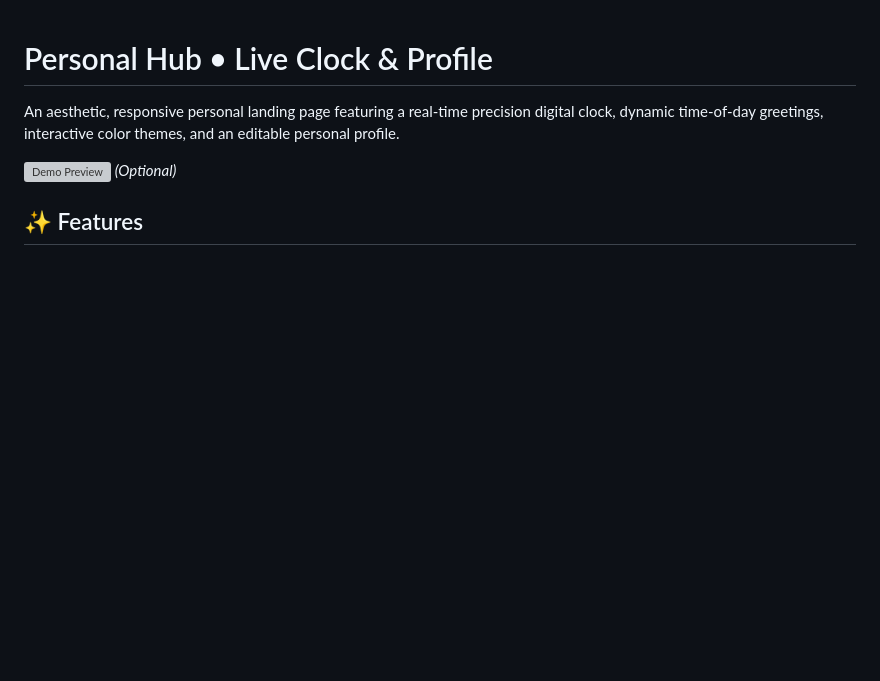
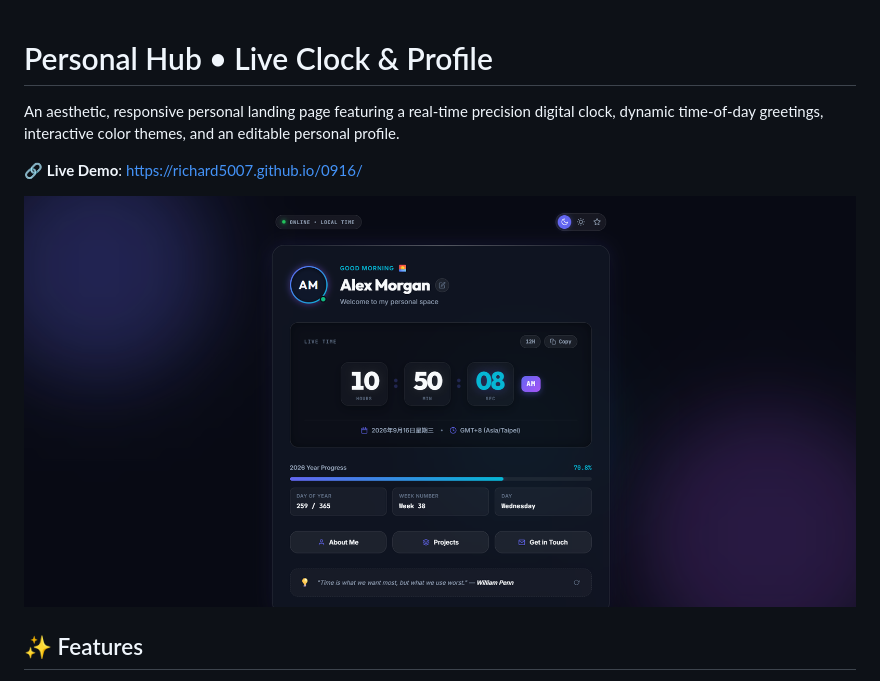
Before and after one commit to Richard5007/0916, a Markdown page: README.md, the part around the change. Rendered like a GitHub page; pictures changed too: image.png (added); blank space fills up the shorter version; grey boxes are pictures that could not be loaded.

Commit message:
docs: add live demo url and preview image to README

```diff
--- a/README.md
+++ b/README.md
@@ -2,7 +2,9 @@
 
 An aesthetic, responsive personal landing page featuring a real-time precision digital clock, dynamic time-of-day greetings, interactive color themes, and an editable personal profile.
 
-![Demo Preview](preview.png) *(Optional)*
+🔗 **Live Demo**: [https://richard5007.github.io/0916/](https://richard5007.github.io/0916/)
+
+![Preview](image.png)
 
 ## ✨ Features
 
```
